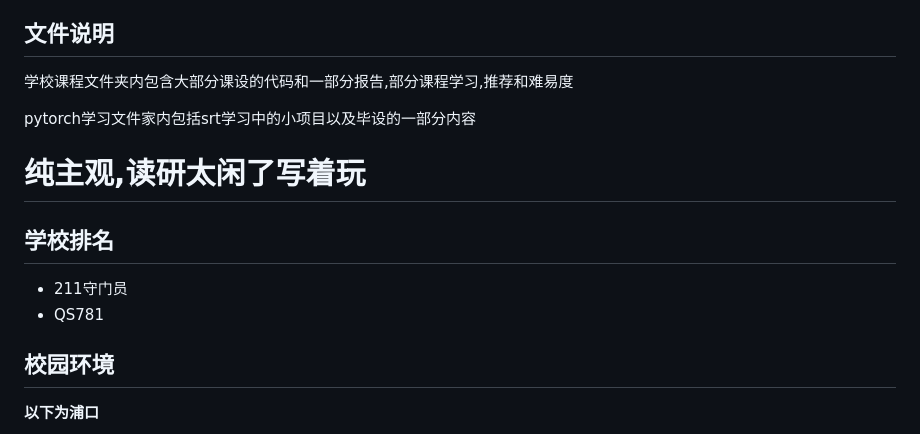
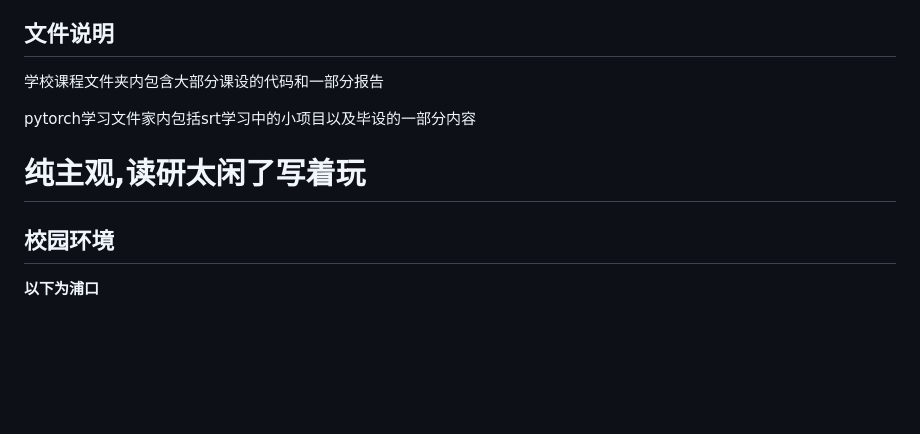
Before and after one commit to Garfie1dLee/NJAU-CS-SR, a Markdown page: README.md, the part around the change printed below. GitHub-like rendering; blank space fills up the shorter version.

```diff
--- a/README.md
+++ b/README.md
@@ -13,7 +13,7 @@ CS学习指南(伯明翰版):https://docs.qq.com/doc/DZUVuS0ZJRENFeWtm?dver=&u=d
 
 
 ## 文件说明
-学校课程文件夹内包含大部分课设的代码和一部分报告,部分课程学习,推荐和难易度
+学校课程文件夹内包含大部分课设的代码和一部分报告
 
 pytorch学习文件家内包括srt学习中的小项目以及毕设的一部分内容
 
@@ -21,9 +21,6 @@ pytorch学习文件家内包括srt学习中的小项目以及毕设的一部分
 
 # 纯主观,读研太闲了写着玩
 
-## 学校排名
-+ 211守门员
-+ QS781
 
 ## 校园环境
   **以下为浦口**
```
Also changed, not shown: other parts of README.md (+49 -49 lines).
